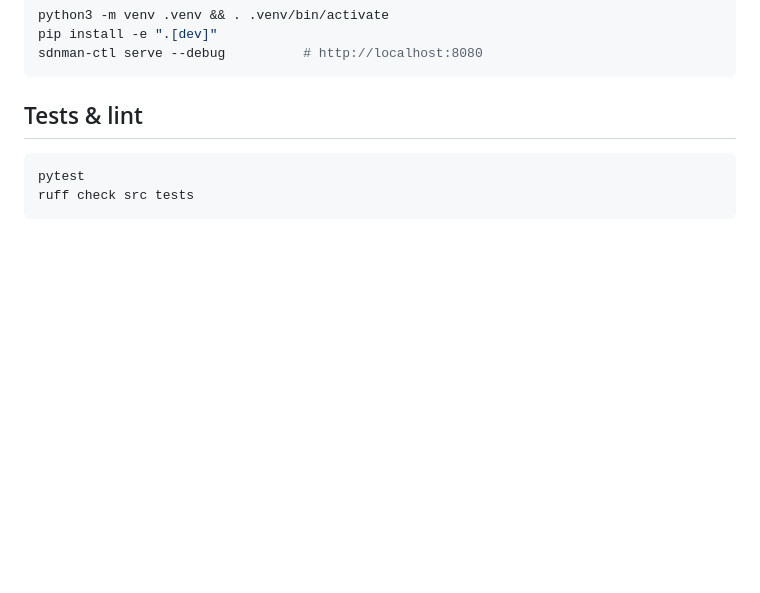
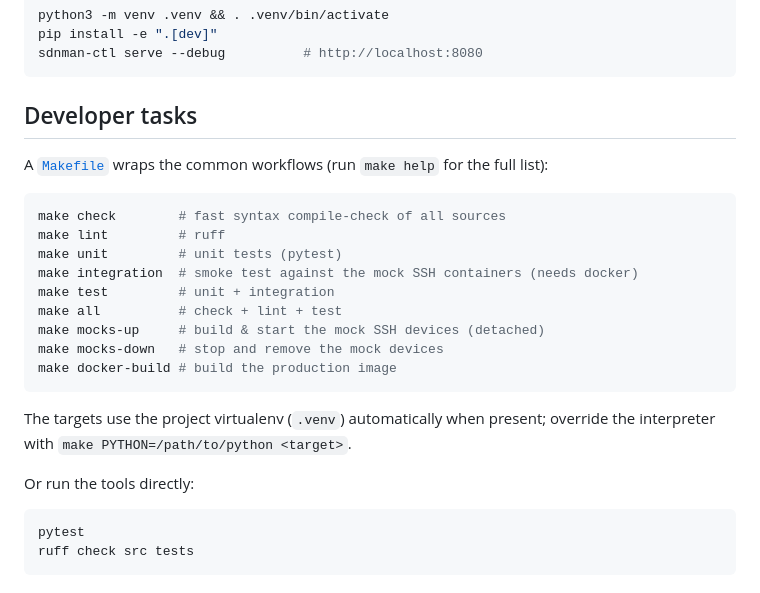
Before and after one commit to nanosonde/hsnc, a Markdown page: README.md, the part around the change. Drawn GitHub-style; blank space fills up the shorter version.

Commit message:
docs: document the Makefile developer tasks in the README

````diff
--- a/README.md
+++ b/README.md
@@ -107,7 +107,27 @@ pip install -e ".[dev]"
 sdnman-ctl serve --debug          # http://localhost:8080
 ```
 
-## Tests & lint
+## Developer tasks
+
+A [`Makefile`](Makefile) wraps the common workflows (run `make help` for the full
+list):
+
+```bash
+make check        # fast syntax compile-check of all sources
+make lint         # ruff
+make unit         # unit tests (pytest)
+make integration  # smoke test against the mock SSH containers (needs docker)
+make test         # unit + integration
+make all          # check + lint + test
+make mocks-up     # build & start the mock SSH devices (detached)
+make mocks-down   # stop and remove the mock devices
+make docker-build # build the production image
+```
+
+The targets use the project virtualenv (`.venv`) automatically when present;
+override the interpreter with `make PYTHON=/path/to/python <target>`.
+
+Or run the tools directly:
 
 ```bash
 pytest
````
